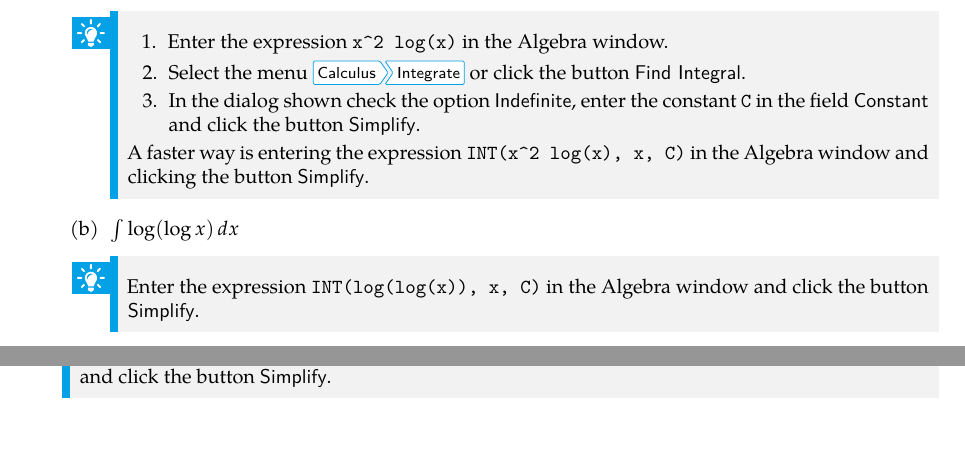
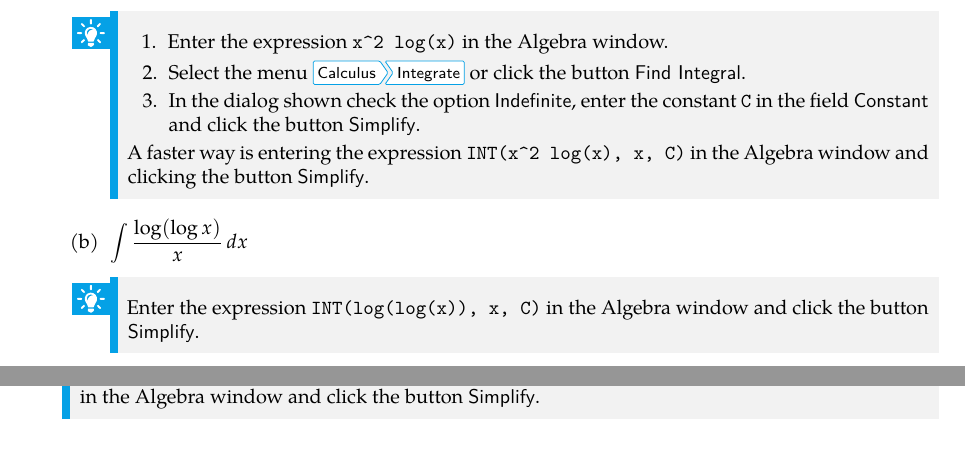
Before and after one commit to asalber/calculus-derive, a LaTeX thesis (derive_practices.tex, which reads chapters/integrals.tex): two parts of pages 29 and 31 of 31, joined at a grey line, cut so that both start at the same text. Compiled offline with XeLaTeX; a missing font is replaced by an installed copy or a similar font.

Commit message:
Fixed mistakes.

```diff
--- a/chapters/integrals.tex
+++ b/chapters/integrals.tex
@@ -297,7 +297,7 @@
 A faster way is entering the expression \command{INT(x\^{}2 log(x), x, C)} in the Algebra window and clicking the button \button{Simplify}.
 \end{indication}
 
-\item $\int \log(\log x)\,dx$
+\item $\displaystyle \int \frac{\log(\log x)}{x}\,dx$
 \begin{indication}
 Enter the expression \command{INT(log(log(x)), x, C)} in the Algebra window and click the button \button{Simplify}.
 \end{indication}
@@ -385,5 +385,5 @@ To plot the region:
 \end{enumerate}
-To compute the volume of the solid of revolution enter the expression \command{INT(pi f(x)\^{}2, x, 0, 2)} and click the button \button{Simplify}.
+To compute the volume of the solid of revolution enter the expression \command{INT(pi f(x)\^{}2, x, 0, 2)} in the Algebra window and click the button \button{Simplify}.
 \end{indication}
 
 \end{enumerate}
```
Also changed, not shown: derive_practices.pdf, chapters/integrals.tex (2 more changed lines).
